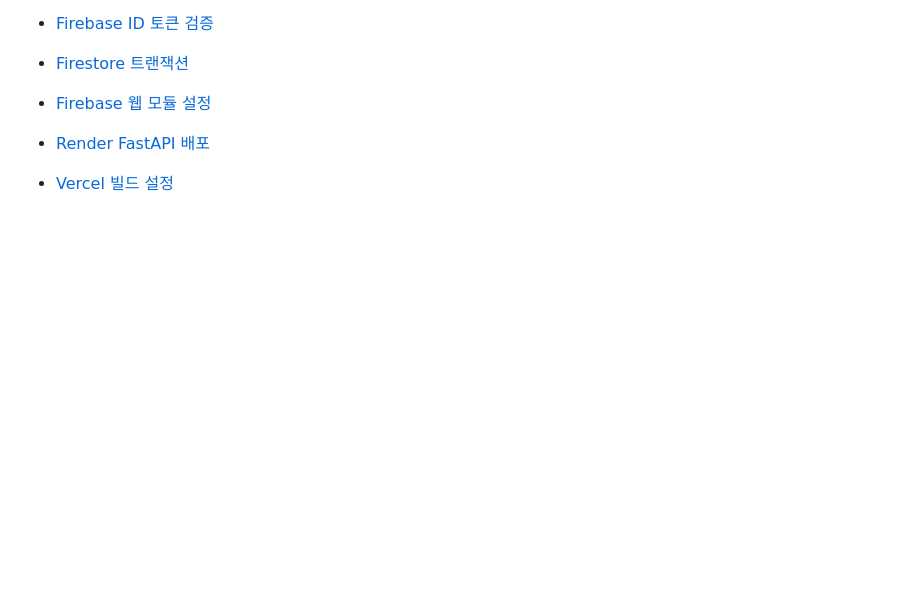
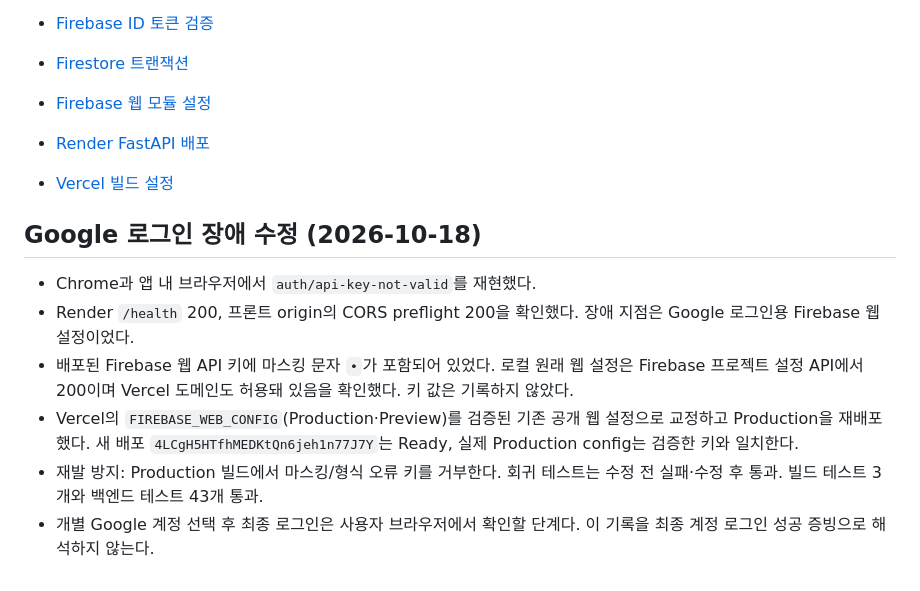
Before and after one commit to gaori2952/M1-2, a Markdown page: docs/verification.md, the part around the change. Rendered like a GitHub page; blank space fills up the shorter version.

Commit message:
docs: record Firebase login configuration repair and deployment checks

```diff
--- a/docs/verification.md
+++ b/docs/verification.md
@@ -83,3 +83,12 @@ Firestore 어댑터는 공식 SDK 트랜잭션을 사용하지만 메모리 저
 
 - [Render FastAPI 배포](https://render.com/docs/deploy-fastapi)
 - [Vercel 빌드 설정](https://vercel.com/docs/builds/configure-a-build)
+
+## Google 로그인 장애 수정 (2026-10-18)
+
+- Chrome과 앱 내 브라우저에서 `auth/api-key-not-valid`를 재현했다.
+- Render `/health` 200, 프론트 origin의 CORS preflight 200을 확인했다. 장애 지점은 Google 로그인용 Firebase 웹 설정이었다.
+- 배포된 Firebase 웹 API 키에 마스킹 문자 `•`가 포함되어 있었다. 로컬 원래 웹 설정은 Firebase 프로젝트 설정 API에서 200이며 Vercel 도메인도 허용돼 있음을 확인했다. 키 값은 기록하지 않았다.
+- Vercel의 `FIREBASE_WEB_CONFIG`(Production·Preview)를 검증된 기존 공개 웹 설정으로 교정하고 Production을 재배포했다. 새 배포 `4LCgH5HTfhMEDKtQn6jeh1n77J7Y`는 Ready, 실제 Production config는 검증한 키와 일치한다.
+- 재발 방지: Production 빌드에서 마스킹/형식 오류 키를 거부한다. 회귀 테스트는 수정 전 실패·수정 후 통과. 빌드 테스트 3개와 백엔드 테스트 43개 통과.
+- 개별 Google 계정 선택 후 최종 로그인은 사용자 브라우저에서 확인할 단계다. 이 기록을 최종 계정 로그인 성공 증빙으로 해석하지 않는다.
```
